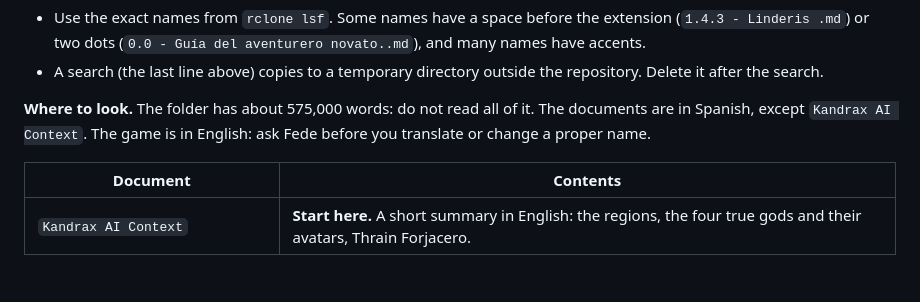
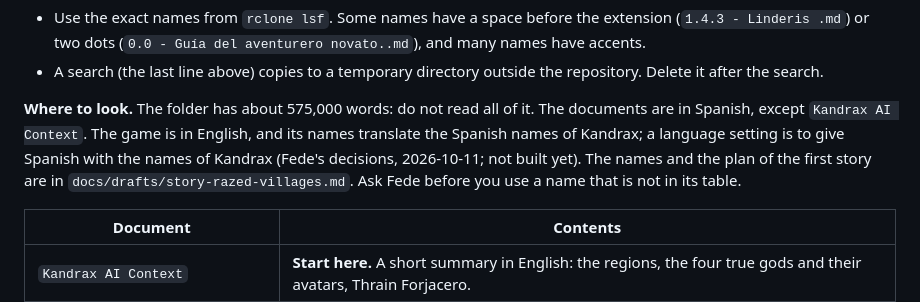
Before and after one commit to FedeIII/game, a Markdown page: CLAUDE.md, the part around the change. GitHub-like rendering; blank space fills up the shorter version.

```diff
--- a/CLAUDE.md
+++ b/CLAUDE.md
@@ -828,8 +828,10 @@ D=$(mktemp -d); rclone copy $X --include "*.md" "$K/Personajes" "$D"; grep -ril
   it after the search.
 
 **Where to look.** The folder has about 575,000 words: do not read all of it. The documents are
-in Spanish, except `Kandrax AI Context`. The game is in English: ask Fede before you translate
-or change a proper name.
+in Spanish, except `Kandrax AI Context`. The game is in English, and its names translate the
+Spanish names of Kandrax; a language setting is to give Spanish with the names of Kandrax (Fede's
+decisions, 2026-10-11; not built yet). The names and the plan of the first story are in
+`docs/drafts/story-razed-villages.md`. Ask Fede before you use a name that is not in its table.
 
 | Document | Contents |
 |---|---|
```
Also changed, not shown: docs/drafts/story-razed-villages.md (added, +327 -0 lines).
